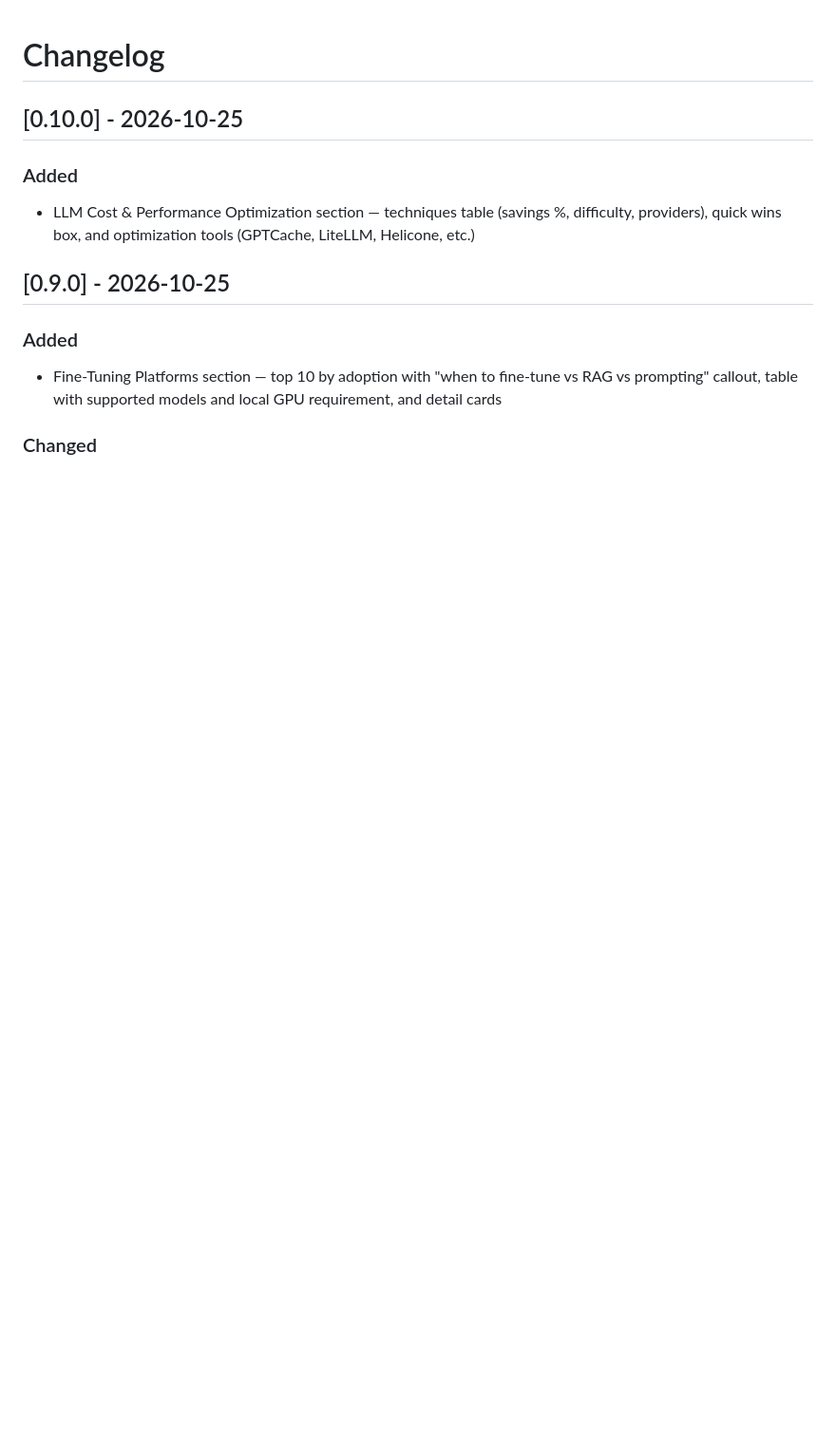
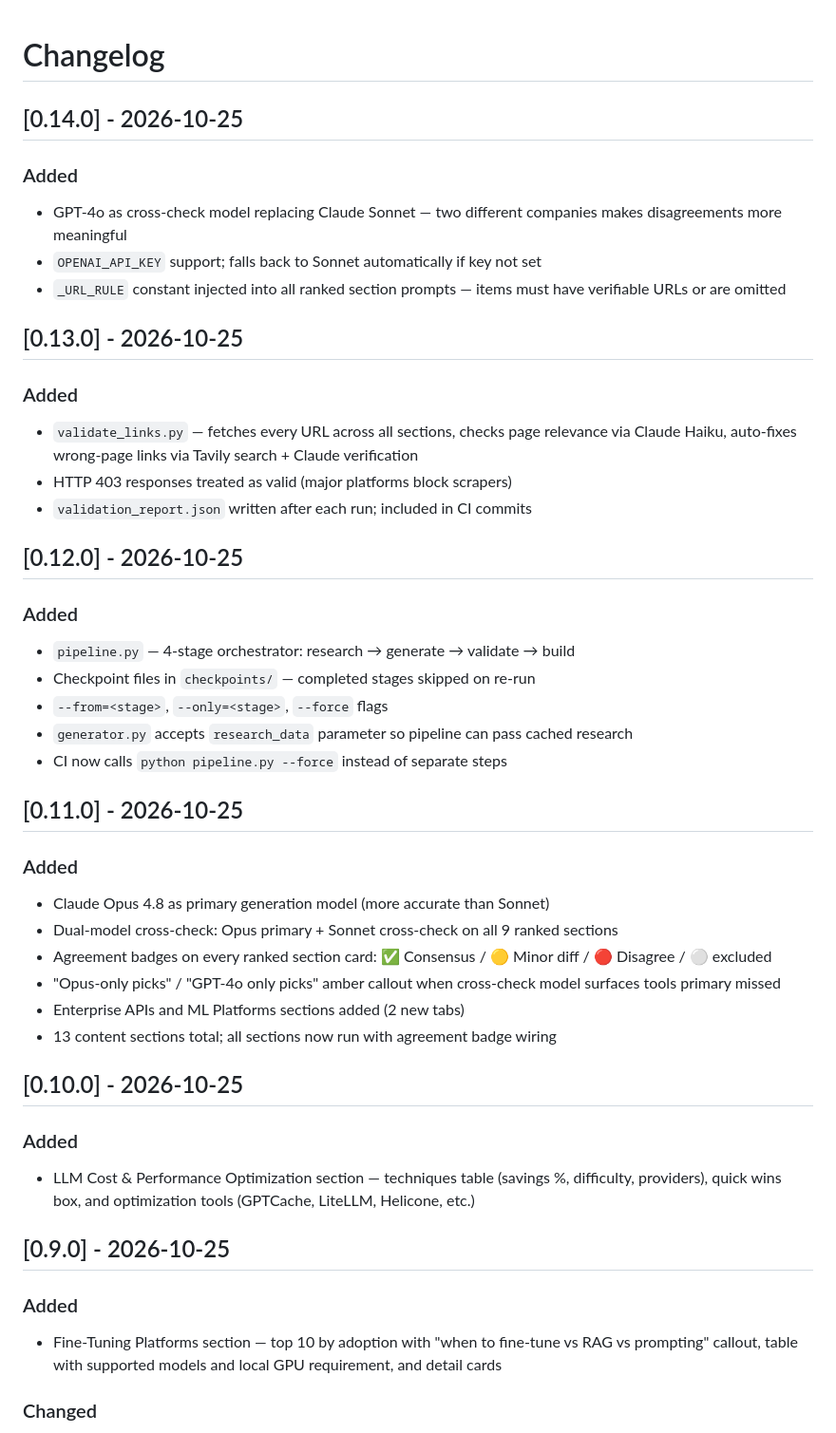
Before and after one commit to nosnow111/ai-landscape, a Markdown page: CHANGELOG.md, the part around the change. Shown at 95% size. GitHub-like rendering; blank space fills up the shorter version.

```diff
--- a/CHANGELOG.md
+++ b/CHANGELOG.md
@@ -1,4 +1,33 @@
 # Changelog
+
+## [0.14.0] - 2026-10-25
+### Added
+- GPT-4o as cross-check model replacing Claude Sonnet — two different companies makes disagreements more meaningful
+- `OPENAI_API_KEY` support; falls back to Sonnet automatically if key not set
+- `_URL_RULE` constant injected into all ranked section prompts — items must have verifiable URLs or are omitted
+
+## [0.13.0] - 2026-10-25
+### Added
+- `validate_links.py` — fetches every URL across all sections, checks page relevance via Claude Haiku, auto-fixes wrong-page links via Tavily search + Claude verification
+- HTTP 403 responses treated as valid (major platforms block scrapers)
+- `validation_report.json` written after each run; included in CI commits
+
+## [0.12.0] - 2026-10-25
+### Added
+- `pipeline.py` — 4-stage orchestrator: research → generate → validate → build
+- Checkpoint files in `checkpoints/` — completed stages skipped on re-run
+- `--from=<stage>`, `--only=<stage>`, `--force` flags
+- `generator.py` accepts `research_data` parameter so pipeline can pass cached research
+- CI now calls `python pipeline.py --force` instead of separate steps
+
+## [0.11.0] - 2026-10-25
+### Added
+- Claude Opus 4.8 as primary generation model (more accurate than Sonnet)
+- Dual-model cross-check: Opus primary + Sonnet cross-check on all 9 ranked sections
+- Agreement badges on every ranked section card: ✅ Consensus / 🟡 Minor diff / 🔴 Disagree / ⚪ excluded
+- "Opus-only picks" / "GPT-4o only picks" amber callout when cross-check model surfaces tools primary missed
+- Enterprise APIs and ML Platforms sections added (2 new tabs)
+- 13 content sections total; all sections now run with agreement badge wiring
 
 ## [0.10.0] - 2026-10-25
 ### Added
```
Also changed, not shown: CLAUDE.md (+29 -8 lines).
